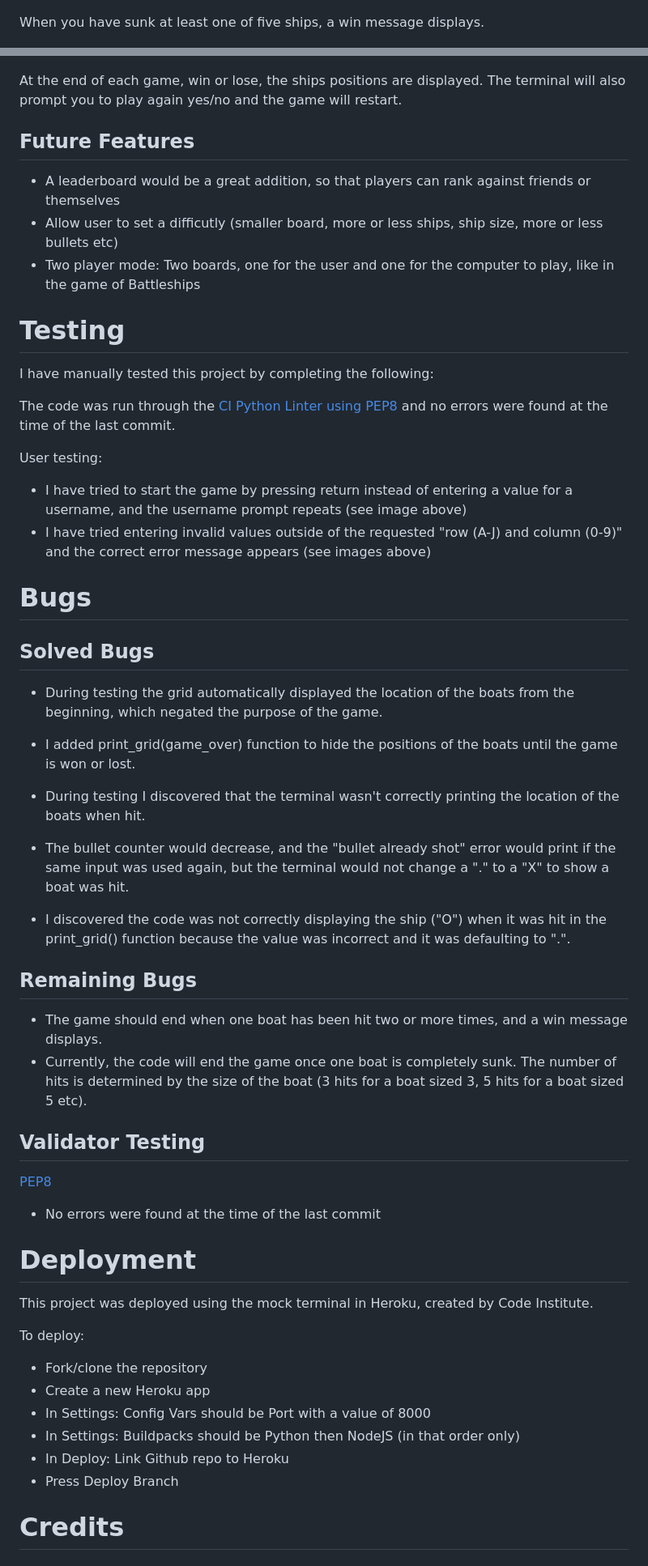
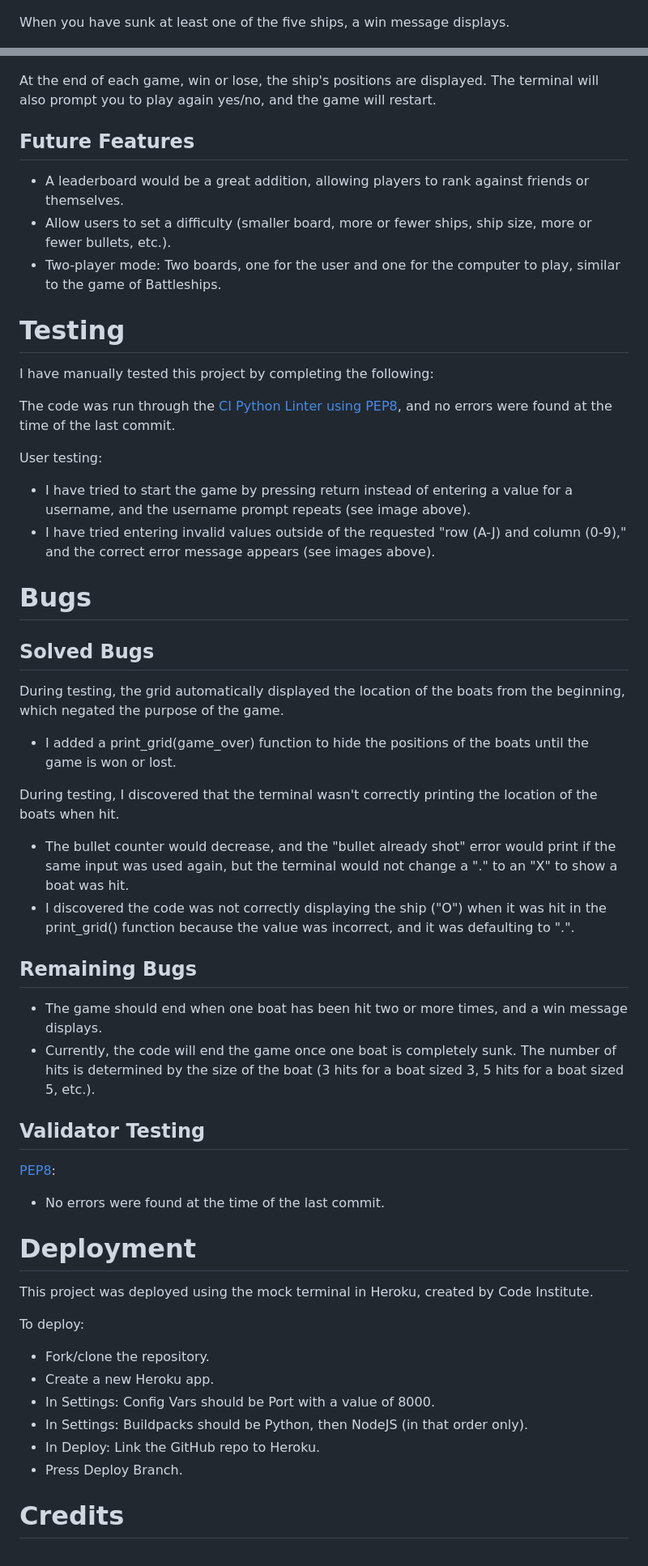
Before and after one commit to rahcancode/pp3-battleship, a Markdown page: README.md, 2 parts joined by grey strips. Shown at 81% size. Rendered like a GitHub page.

Commit message:
README spellcheck and final edits to line spacing and bullet points

```diff
--- a/README.md
+++ b/README.md
@@ -64,7 +54,7 @@ If the values entered are incorrect or invalid, an error will display prompting
 
 ![Invalid input image](https://github.com/rahcancode/pp3-battleship/blob/main/media/invalidinput.PNG)
 
-When you have sunk at least one of five ships, a win message displays.
+When you have sunk at least one of the five ships, a win message displays.
 
 ![Win message image](https://github.com/rahcancode/pp3-battleship/blob/main/media/win.PNG)
 
@@ -72,52 +62,56 @@ If you run out of bullets without sinking a ship, a lose message displays.
 
 ![Lose message image](https://github.com/rahcancode/pp3-battleship/blob/main/media/lose.PNG)
 
-At the end of each game, win or lose, the ships positions are displayed.
-The terminal will also prompt you to play again yes/no and the game will restart.
+At the end of each game, win or lose, the ship's positions are displayed.
+The terminal will also prompt you to play again yes/no, and the game will restart.
+
 ## Future Features
 
-- A leaderboard would be a great addition, so that players can rank against friends or themselves
-- Allow user to set a difficutly (smaller board, more or less ships, ship size, more or less bullets etc)
-- Two player mode: Two boards, one for the user and one for the computer to play, like in the game of Battleships
+- A leaderboard would be a great addition, allowing players to rank against friends or themselves.
+- Allow users to set a difficulty (smaller board, more or fewer ships, ship size, more or fewer bullets, etc.).
+- Two-player mode: Two boards, one for the user and one for the computer to play, similar to the game of Battleships.
 
 # Testing
 
 I have manually tested this project by completing the following:
 
-The code was run through the [CI Python Linter using PEP8](https://pep8ci.herokuapp.com/#) and no errors were found at the time of the last commit.
+The code was run through the [CI Python Linter using PEP8](https://pep8ci.herokuapp.com/#), and no errors were found at the time of the last commit.
 
 User testing:
-- I have tried to start the game by pressing return instead of entering a value for a username, and the username prompt repeats (see image above)
-- I have tried entering invalid values outside of the requested "row (A-J) and column (0-9)" and the correct error message appears (see images above)
+- I have tried to start the game by pressing return instead of entering a value for a username, and the username prompt repeats (see image above).
+- I have tried entering invalid values outside of the requested "row (A-J) and column (0-9)," and the correct error message appears (see images above).
 
 # Bugs
 ## Solved Bugs
 
-- During testing the grid automatically displayed the location of the boats from the beginning, which negated the purpose of the game.
-- I added print_grid(game_over) function to hide the positions of the boats until the game is won or lost.
+During testing, the grid automatically displayed the location of the boats from the beginning, which negated the purpose of the game.
+- I added a print_grid(game_over) function to hide the positions of the boats until the game is won or lost.
 
-- During testing I discovered that the terminal wasn't correctly printing the location of the boats when hit.
-- The bullet counter would decrease, and the "bullet already shot" error would print if the same input was used again, but the terminal would not change a "." to a "X" to show a boat was hit.
-- I discovered the code was not correctly displaying the ship ("O") when it was hit in the print_grid() function because the value was incorrect and it was defaulting to ".".
+During testing, I discovered that the terminal wasn't correctly printing the location of the boats when hit.
+- The bullet counter would decrease, and the "bullet already shot" error would print if the same input was used again, but the terminal would not change a "." to an "X" to show a boat was hit.
+- I discovered the code was not correctly displaying the ship ("O") when it was hit in the print_grid() function because the value was incorrect, and it was defaulting to ".".
+
 ## Remaining Bugs
 
 - The game should end when one boat has been hit two or more times, and a win message displays.
-- Currently, the code will end the game once one boat is completely sunk. The number of hits is determined by the size of the boat (3 hits for a boat sized 3, 5 hits for a boat sized 5 etc).
+- Currently, the code will end the game once one boat is completely sunk. The number of hits is determined by the size of the boat (3 hits for a boat sized 3, 5 hits for a boat sized 5, etc.).
+
 ## Validator Testing
 
-[PEP8](https://pep8ci.herokuapp.com/#)
--  No errors were found at the time of the last commit
+[PEP8](https://pep8ci.herokuapp.com/#):
+- No errors were found at the time of the last commit.
+
 # Deployment
 
 This project was deployed using the mock terminal in Heroku, created by Code Institute.
 
 To deploy:
-- Fork/clone the repository
-- Create a new Heroku app
-- In Settings: Config Vars should be Port with a value of 8000
-- In Settings: Buildpacks should be Python then NodeJS (in that order only)
-- In Deploy: Link Github repo to Heroku
-- Press Deploy Branch
+- Fork/clone the repository.
+- Create a new Heroku app.
+- In Settings: Config Vars should be Port with a value of 8000.
+- In Settings: Buildpacks should be Python, then NodeJS (in that order only).
+- In Deploy: Link the GitHub repo to Heroku.
+- Press Deploy Branch.
 
 # Credits
 ## Tools/Media
```
Also changed, not shown: other parts of README.md (+24 -31 lines).
